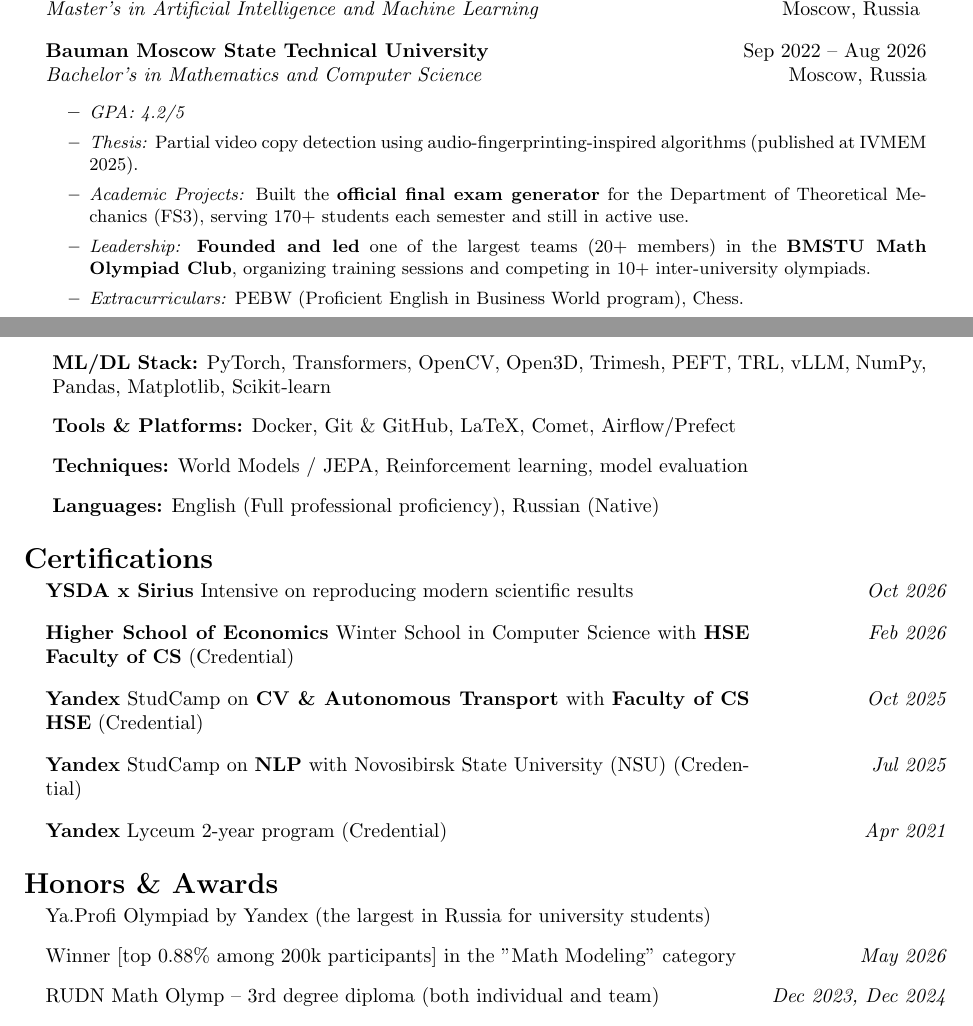
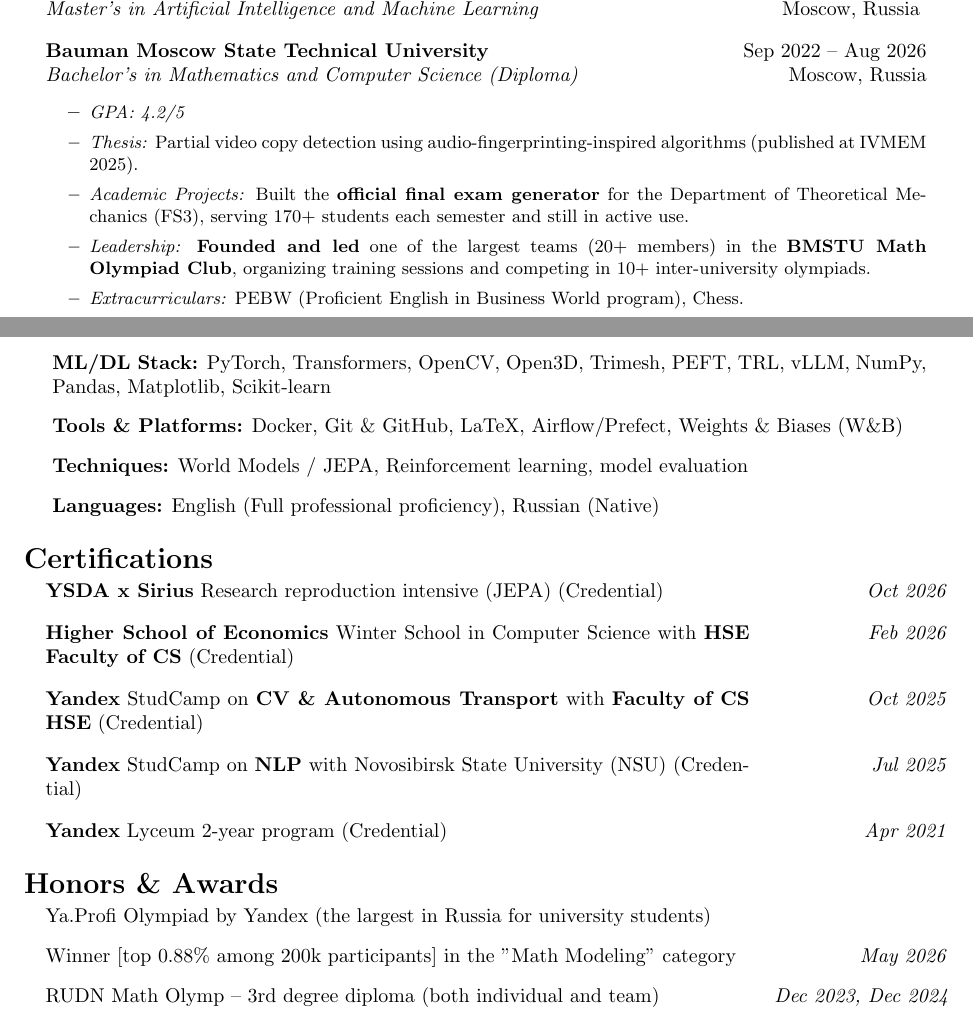
Before and after one commit to SUPERustam/SUPERustam, a LaTeX document (AI_Research_Engineer_Rustam_Uzdenov.tex): two parts of pages 1 and 2 of 2, joined at a grey line, cut so that both start at the same text. Compiled offline with pdfLaTeX.

Commit message:
update repo

```diff
--- a/AI_Research_Engineer_Rustam_Uzdenov.tex
+++ b/AI_Research_Engineer_Rustam_Uzdenov.tex
@@ -109,7 +109,7 @@
 
   \resumeSubheading
     {Bauman Moscow State Technical University}{Sep 2022 -- Aug 2026}
-    {Bachelor's in Mathematics and Computer Science}{Moscow, Russia}
+    {Bachelor's in Mathematics and Computer Science \href{https://github.com/SUPERustam/SUPERustam/blob/master/Honors/\%D0\%94\%D0\%B8\%D0\%BF\%D0\%BB\%D0\%BE\%D0\%BC_\%D0\%91\%D0\%B0\%D0\%BA\%D0\%B0\%D0\%BB\%D0\%B0\%D0\%B2\%D1\%80\%D0\%B8\%D0\%B0\%D1\%82.pdf}{(Diploma)}}{Moscow, Russia}
     \resumeItemListStart
       \resumeItem{\textit{GPA: 4.2/5}}
       \resumeItem{\textit{Thesis:} Partial video copy detection using audio-fingerprinting-inspired algorithms (published at IVMEM 2025).}
@@ -131,7 +131,7 @@
 \begin{itemize}[leftmargin=0.5cm, label={}]
   \item \textbf{Programming Languages:} Python, SQL, C++, Bash
   \item \textbf{ML/DL Stack:} PyTorch, Transformers, OpenCV, Open3D, Trimesh, PEFT, TRL, vLLM, NumPy, Pandas, Matplotlib, Scikit-learn
-  \item \textbf{Tools \& Platforms:} Docker, Git \& GitHub, LaTeX, Comet, Airflow/Prefect
+  \item \textbf{Tools \& Platforms:} Docker, Git \& GitHub, LaTeX, Airflow/Prefect, Weights \& Biases (W\&B)
   \item \textbf{Techniques:} World Models / JEPA, Reinforcement learning, model evaluation
   \item \textbf{Languages:} English (Full professional proficiency), Russian (Native)
 \end{itemize}
@@ -140,7 +140,7 @@
 \section*{Certifications}
 
 \begin{itemize}[leftmargin=0.15in, label={}]
-  \awardItem{\textbf{YSDA x Sirius} Intensive on reproducing modern scientific results}{Oct 2026}
+  \awardItem{\textbf{YSDA x Sirius} Research reproduction intensive (JEPA) (\href{https://github.com/SUPERustam/SUPERustam/blob/master/Honors/Sirius_Rustam_Uzdenov_2026.pdf}{Credential})}{Oct 2026}
   \awardItem{\textbf{Higher School of Economics} Winter School in Computer Science with \textbf{HSE Faculty of CS} (\href{https://www.linkedin.com/in/superustam/overlay/Certifications/1393739222/treasury/?profileId=ACoAADvobuIBpfb9SlRUgZGiOhCe_4OtbvHIomk}{Credential})}{Feb 2026}
   \awardItem{\textbf{Yandex} StudCamp on \textbf{CV \& Autonomous Transport} with \textbf{Faculty of CS HSE} (\href{https://education.yandex.ru/profile/docs?id=a3fe1bfd-01b2-42af-90b8-6c7a87c431ef}{Credential})}{Oct 2025}
   \awardItem{\textbf{Yandex} StudCamp on \textbf{NLP} with Novosibirsk State University (NSU) (\href{https://education.yandex.ru/profile/docs?id=8bc78ae0-00c9-4d0b-b39c-3423d470dd3a}{Credential})}{Jul 2025}
@@ -152,9 +152,9 @@
 \section*{Honors \& Awards}
 \begin{itemize}[leftmargin=0.15in, label={}]
   \awardItem{Ya.Profi Olympiad by Yandex (the largest in Russia for university students)}{}
-  \awardItem{Winner [top 0.88\% among 200k participants] in the "Math Modeling" category}{May 2026}
-  \awardItem{RUDN Math Olymp – 3rd degree diploma (both individual and team)}{Dec 2023, Dec 2024}
-  \awardItem{BMSTU Math Olympiad – 2nd place among 2nd-year students}{Nov 2023}
+  \awardItem{\href{https://github.com/SUPERustam/SUPERustam/blob/master/Honors/Rustam_Uzdenov_YaProf_Math_Modeling.pdf}{Winner [top 0.88\% among 200k participants] in the "Math Modeling" category}}{May 2026}
+  \awardItem{RUDN Math Olymp – 3rd degree diploma (both individual and team)}{\href{https://github.com/SUPERustam/SUPERustam/blob/master/Honors/rudn_2023_solo.jpeg}{Dec 2023}, \href{https://github.com/SUPERustam/SUPERustam/blob/master/Honors/rudn_2024_solo.jpeg}{Dec 2024}}
+  \awardItem{\href{https://github.com/SUPERustam/SUPERustam/blob/master/Honors/bmstu.jpeg}{BMSTU Math Olympiad – 2nd place among 2nd-year students}}{Nov 2023}
   \awardItem{Formula Student Russia (Class EV \& DV)}{Aug 2023}
 \end{itemize}
 
```
Also changed, not shown: AI_Research_Engineer_Rustam_Uzdenov.pdf.
